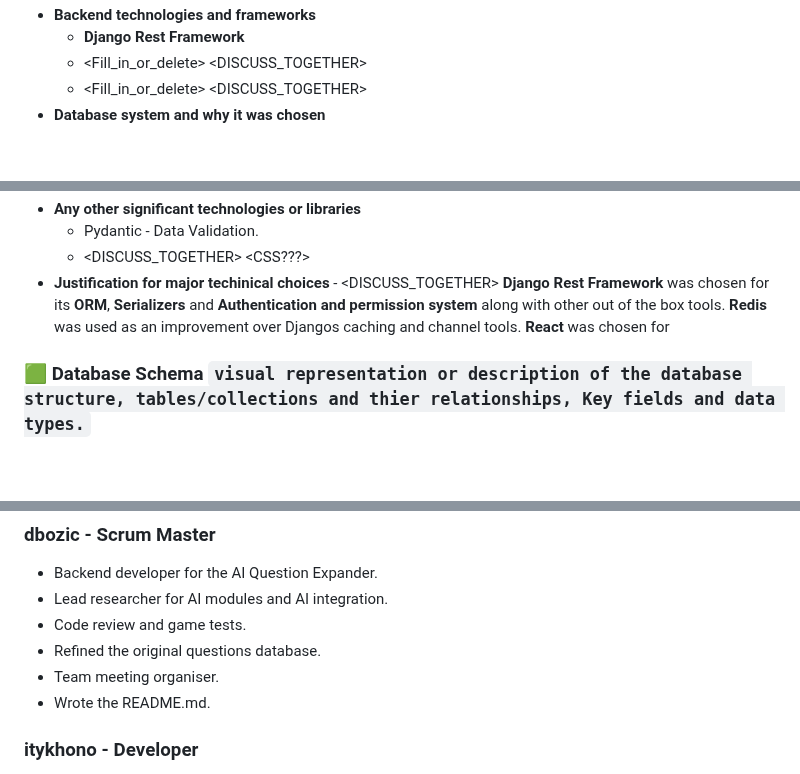
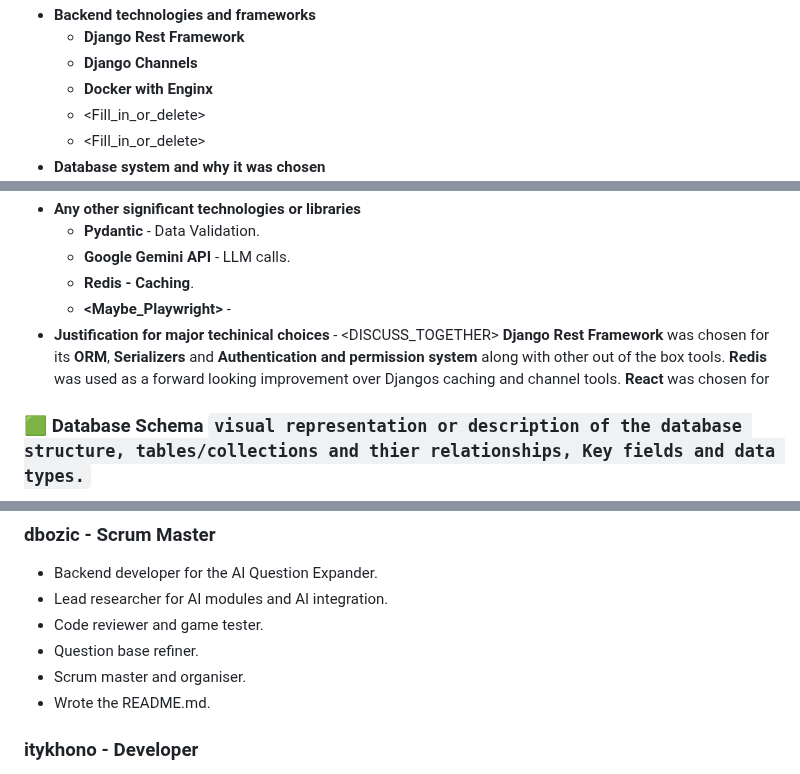
Before and after one commit to Jzackiewicz/42_ft_transcendence, a Markdown page: README.md, 3 parts joined by grey strips. Rendered like a GitHub page; blank space fills up the shorter version.

````diff
--- a/README.md
+++ b/README.md
@@ -131,5 +137,7 @@ You might want to do this if automatic migration is not working.
 - **Backend technologies and frameworks**
   - **Django Rest Framework**
-  - <Fill_in_or_delete> <DISCUSS_TOGETHER>
-  - <Fill_in_or_delete> <DISCUSS_TOGETHER>
+  - **Django Channels**
+  - **Docker with Enginx**
+  - <Fill_in_or_delete> <JZACKIEW>
+  - <Fill_in_or_delete> <MAMICHAL>
 - **Database system and why it was chosen**
@@ -137,6 +145,8 @@ You might want to do this if automatic migration is not working.
 - **Any other significant technologies or libraries**
-  - Pydantic - Data Validation.
-  - <DISCUSS_TOGETHER> <CSS???>
-- **Justification for major techinical choices** - <DISCUSS_TOGETHER> **Django Rest Framework** was chosen for its **ORM**, **Serializers** and **Authentication and permission system** along with other out of the box tools. **Redis** was used as an improvement over Djangos caching and channel tools. **React** was chosen for <ITYKHONO>
+  - **Pydantic** - Data Validation.
+  - **Google Gemini API** - LLM calls.
+  - **Redis - Caching**.
+  - **<Maybe_Playwright>** - <MAMICHAL>
+- **Justification for major techinical choices** - <DISCUSS_TOGETHER> **Django Rest Framework** was chosen for its **ORM**, **Serializers** and **Authentication and permission system** along with other out of the box tools. **Redis** was used as a forward looking improvement over Djangos caching and channel tools. **React** was chosen for <ITYKHONO>
 
 ### 🟩 Database Schema ```visual representation or description of the database structure, tables/collections and thier relationships, Key fields and data types.```
@@ -290,9 +303,9 @@ You might want to do this if automatic migration is not working.
 ### dbozic - Scrum Master
 - Backend developer for the AI Question Expander.
 - Lead researcher for AI modules and AI integration.
-- Code review and game tests.
-- Refined the original questions database.
-- Team meeting organiser.
+- Code reviewer and game tester.
+- Question base refiner.
+- Scrum master and organiser.
 - Wrote the README.md.
 
 ### itykhono - Developer <ITYKHONO>
````
Also changed, not shown: other parts of README.md (+56 -47 lines).
